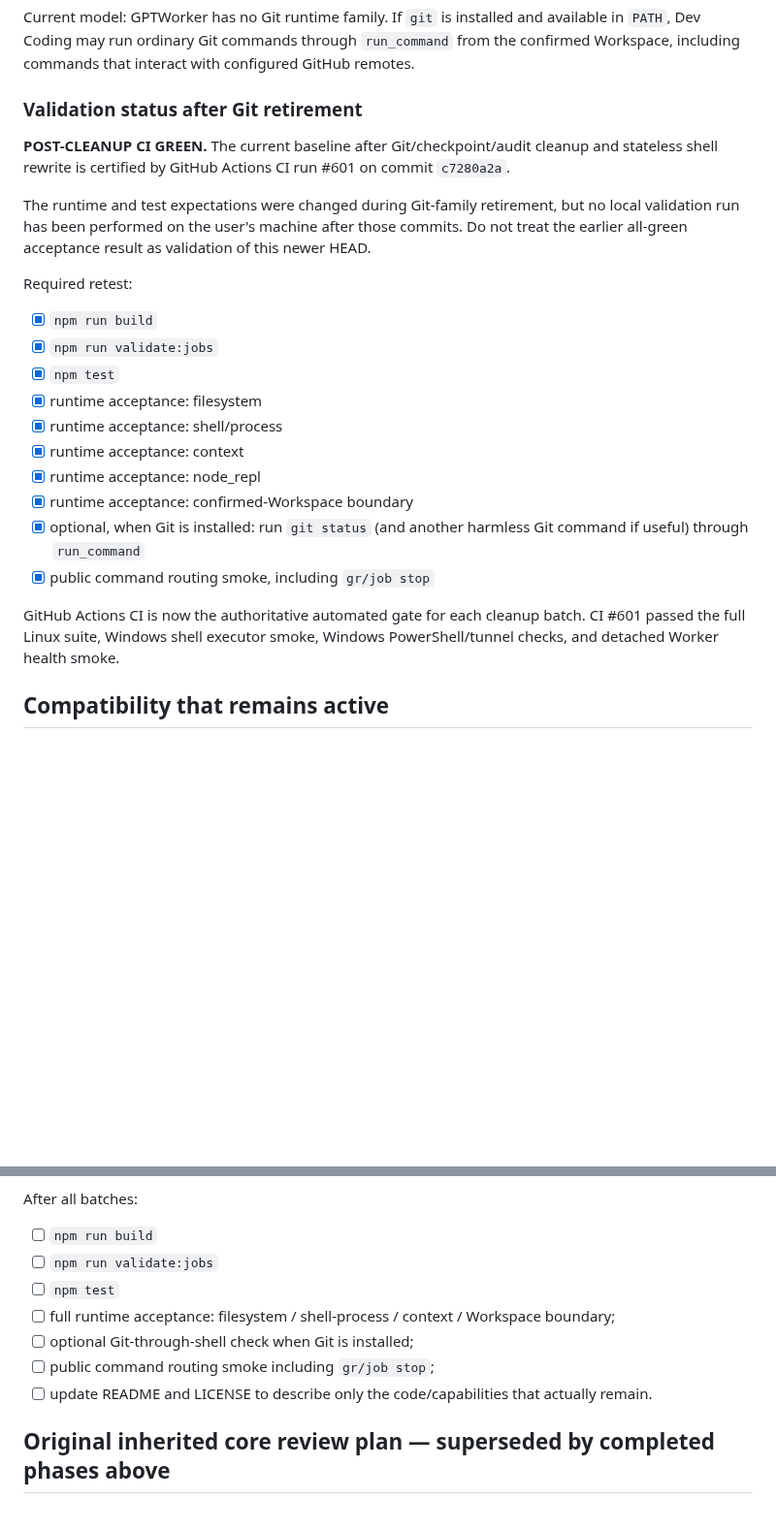
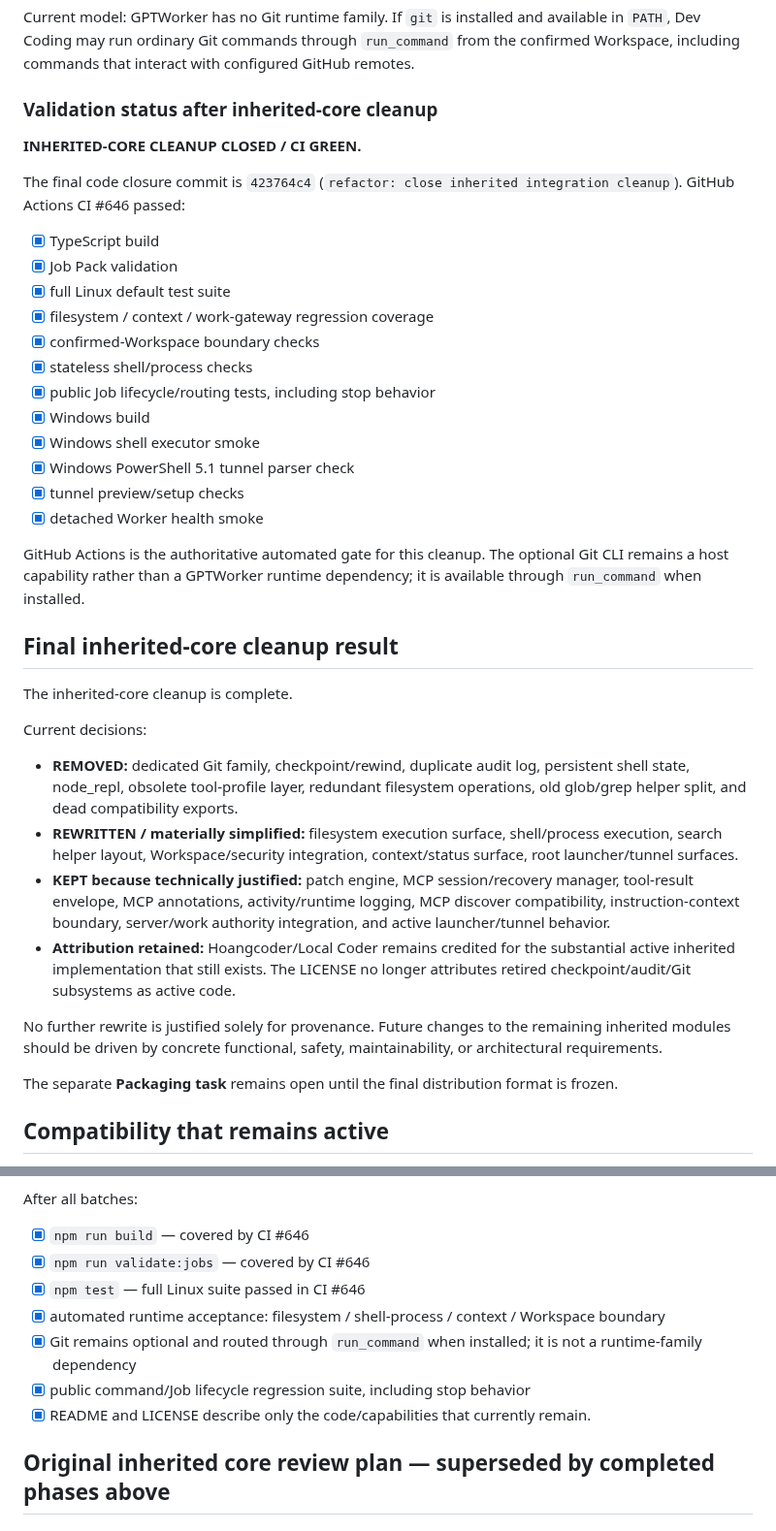
Before and after one commit to thebimhouseinfo-sudo/chatgpt-local-worker, a Markdown page: CLEANUP.md, 2 parts joined by grey strips. Shown at 97% size. GitHub-like rendering; blank space fills up the shorter version.

Commit message:
docs: close inherited core cleanup after green CI

```diff
--- a/CLEANUP.md
+++ b/CLEANUP.md
@@ -50,26 +50,41 @@ Reason: the former Git tools did not provide an independent Git implementation.
 
 Current model: GPTWorker has no Git runtime family. If `git` is installed and available in `PATH`, Dev Coding may run ordinary Git commands through `run_command` from the confirmed Workspace, including commands that interact with configured GitHub remotes.
 
-### Validation status after Git retirement
+### Validation status after inherited-core cleanup
 
-**POST-CLEANUP CI GREEN.** The current baseline after Git/checkpoint/audit cleanup and stateless shell rewrite is certified by GitHub Actions CI run #601 on commit `c7280a2a`.
+**INHERITED-CORE CLEANUP CLOSED / CI GREEN.**
 
-The runtime and test expectations were changed during Git-family retirement, but no local validation run has been performed on the user's machine after those commits. Do not treat the earlier all-green acceptance result as validation of this newer HEAD.
+The final code closure commit is `423764c4` (`refactor: close inherited integration cleanup`). GitHub Actions CI #646 passed:
 
-Required retest:
+- [x] TypeScript build
+- [x] Job Pack validation
+- [x] full Linux default test suite
+- [x] filesystem / context / work-gateway regression coverage
+- [x] confirmed-Workspace boundary checks
+- [x] stateless shell/process checks
+- [x] public Job lifecycle/routing tests, including stop behavior
+- [x] Windows build
+- [x] Windows shell executor smoke
+- [x] Windows PowerShell 5.1 tunnel parser check
+- [x] tunnel preview/setup checks
+- [x] detached Worker health smoke
 
-- [x] `npm run build`
-- [x] `npm run validate:jobs`
-- [x] `npm test`
-- [x] runtime acceptance: filesystem
-- [x] runtime acceptance: shell/process
-- [x] runtime acceptance: context
-- [x] runtime acceptance: node_repl
-- [x] runtime acceptance: confirmed-Workspace boundary
-- [x] optional, when Git is installed: run `git status` (and another harmless Git command if useful) through `run_command`
-- [x] public command routing smoke, including `gr/job stop`
+GitHub Actions is the authoritative automated gate for this cleanup. The optional Git CLI remains a host capability rather than a GPTWorker runtime dependency; it is available through `run_command` when installed.
 
-GitHub Actions CI is now the authoritative automated gate for each cleanup batch. CI #601 passed the full Linux suite, Windows shell executor smoke, Windows PowerShell/tunnel checks, and detached Worker health smoke.
+## Final inherited-core cleanup result
+
+The inherited-core cleanup is complete.
+
+Current decisions:
+
+- **REMOVED:** dedicated Git family, checkpoint/rewind, duplicate audit log, persistent shell state, node_repl, obsolete tool-profile layer, redundant filesystem operations, old glob/grep helper split, and dead compatibility exports.
+- **REWRITTEN / materially simplified:** filesystem execution surface, shell/process execution, search helper layout, Workspace/security integration, context/status surface, root launcher/tunnel surfaces.
+- **KEPT because technically justified:** patch engine, MCP session/recovery manager, tool-result envelope, MCP annotations, activity/runtime logging, MCP discover compatibility, instruction-context boundary, server/work authority integration, and active launcher/tunnel behavior.
+- **Attribution retained:** Hoangcoder/Local Coder remains credited for the substantial active inherited implementation that still exists. The LICENSE no longer attributes retired checkpoint/audit/Git subsystems as active code.
+
+No further rewrite is justified solely for provenance. Future changes to the remaining inherited modules should be driven by concrete functional, safety, maintainability, or architectural requirements.
+
+The separate **Packaging task** remains open until the final distribution format is frozen.
 
 ## Compatibility that remains active
 
@@ -548,13 +563,13 @@ For every subsystem batch:
 
 After all batches:
 
-- [ ] `npm run build`
-- [ ] `npm run validate:jobs`
-- [ ] `npm test`
-- [ ] full runtime acceptance: filesystem / shell-process / context / Workspace boundary;
-- [ ] optional Git-through-shell check when Git is installed;
-- [ ] public command routing smoke including `gr/job stop`;
-- [ ] update README and LICENSE to describe only the code/capabilities that actually remain.
+- [x] `npm run build` — covered by CI #646
+- [x] `npm run validate:jobs` — covered by CI #646
+- [x] `npm test` — full Linux suite passed in CI #646
+- [x] automated runtime acceptance: filesystem / shell-process / context / Workspace boundary
+- [x] Git remains optional and routed through `run_command` when installed; it is not a runtime-family dependency
+- [x] public command/Job lifecycle regression suite, including stop behavior
+- [x] README and LICENSE describe only the code/capabilities that currently remain.
 
 ## Original inherited core review plan — superseded by completed phases above
 
```
